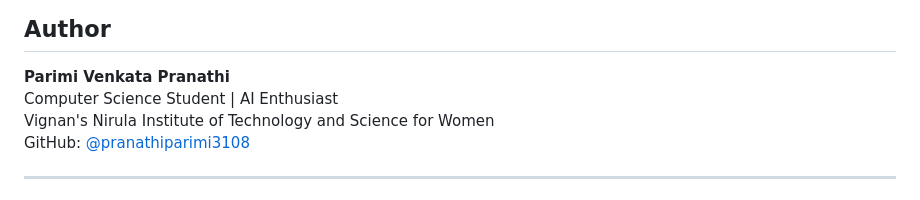
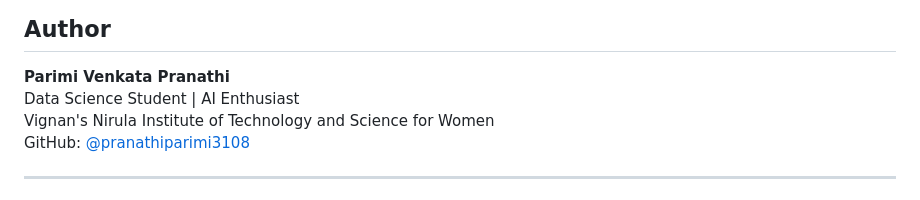
Before and after one commit to pranathiparimi3108/EduGenie, a Markdown page: README.md, the part around the change. Drawn GitHub-style.

```diff
--- a/README.md
+++ b/README.md
@@ -161,7 +161,7 @@ See [FUTURE_SCOPE.md](FUTURE_SCOPE.md)
 ## Author
 
 **Parimi Venkata Pranathi**
-Computer Science Student | AI Enthusiast
+Data Science Student | AI Enthusiast
 Vignan's Nirula Institute of Technology and Science for Women
 GitHub: [@pranathiparimi3108](https://github.com/pranathiparimi3108)
 
```
